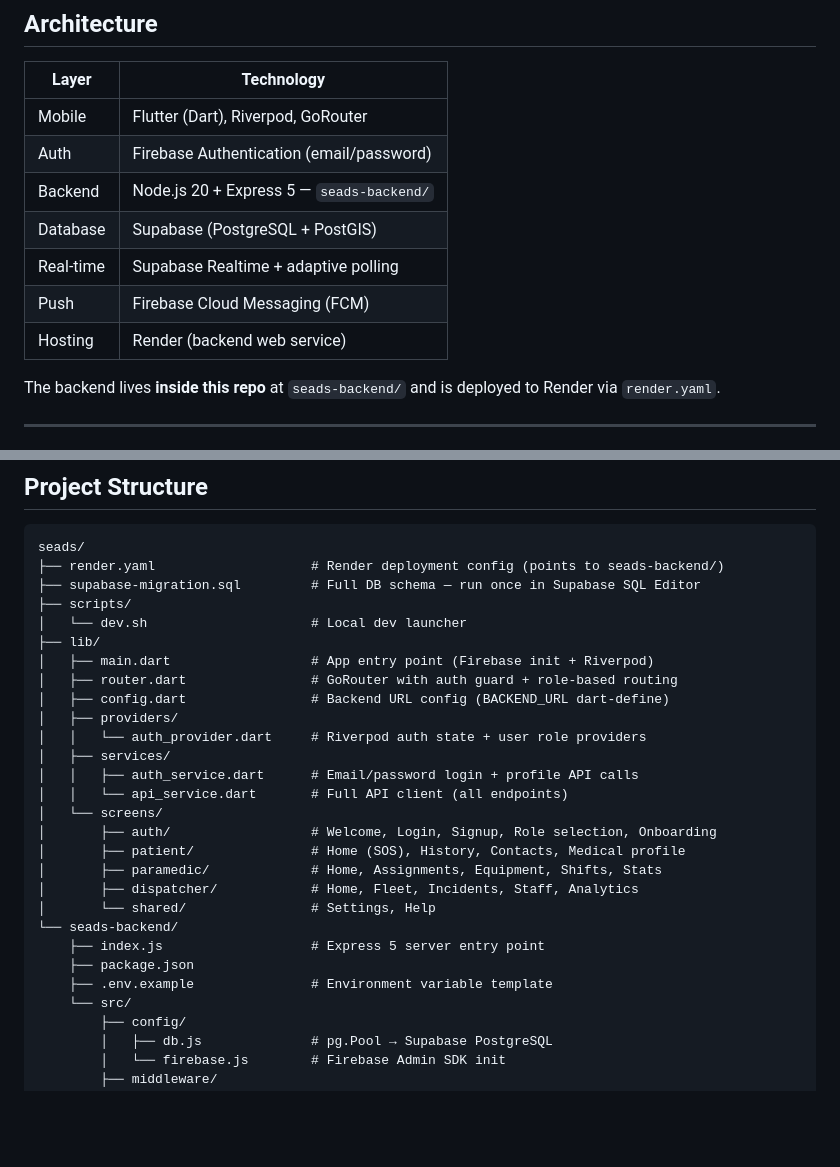
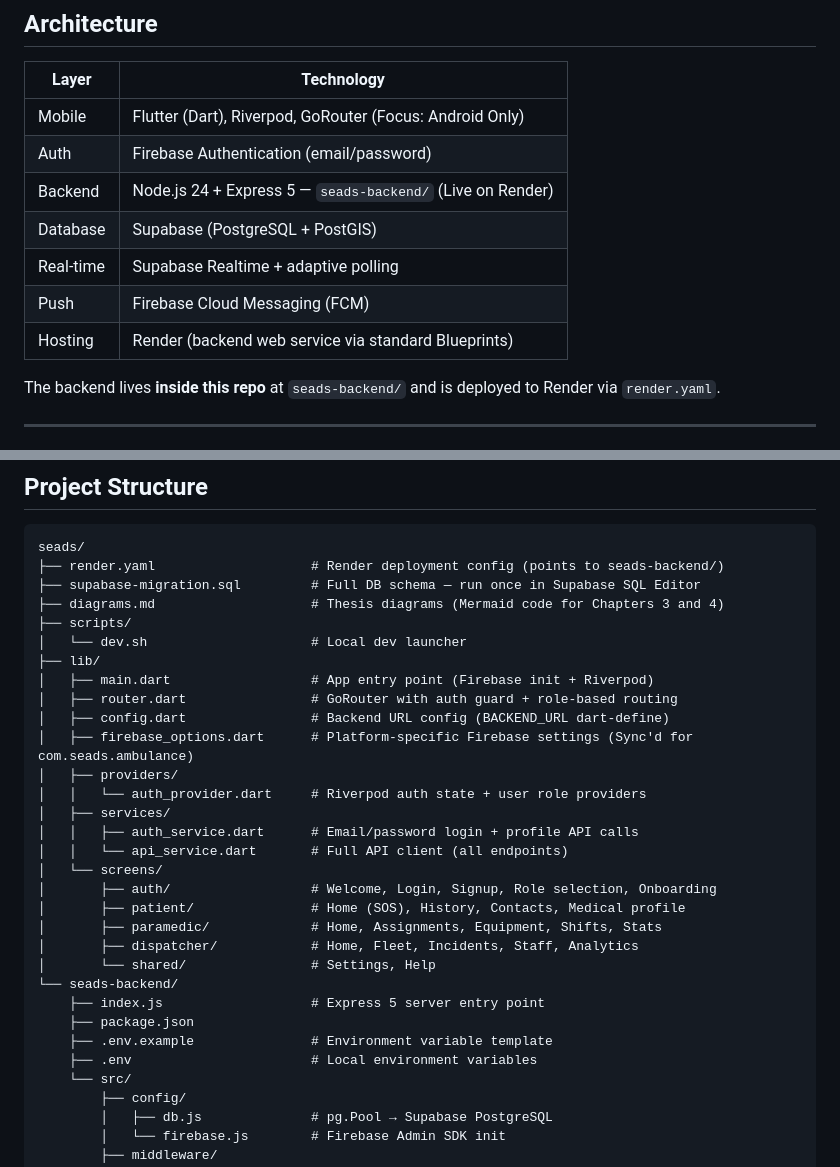
Before and after one commit to Emzy123/seads, a Markdown page: README.md, 2 parts joined by grey strips. GitHub-like rendering; blank space fills up the shorter version.

```diff
--- a/README.md
+++ b/README.md
@@ -8,13 +8,13 @@ A Flutter + Node.js platform that connects **patients**, **paramedics**, and **d
 
 | Layer | Technology |
 |---|---|
-| Mobile | Flutter (Dart), Riverpod, GoRouter |
+| Mobile | Flutter (Dart), Riverpod, GoRouter (Focus: Android Only) |
 | Auth | Firebase Authentication (email/password) |
-| Backend | Node.js 20 + Express 5 — `seads-backend/` |
+| Backend | Node.js 24 + Express 5 — `seads-backend/` (Live on Render) |
 | Database | Supabase (PostgreSQL + PostGIS) |
 | Real-time | Supabase Realtime + adaptive polling |
 | Push | Firebase Cloud Messaging (FCM) |
-| Hosting | Render (backend web service) |
+| Hosting | Render (backend web service via standard Blueprints) |
 
 The backend lives **inside this repo** at `seads-backend/` and is deployed to Render via `render.yaml`.
 
@@ -34,12 +34,14 @@ The backend lives **inside this repo** at `seads-backend/` and is deployed to Re
 seads/
 ├── render.yaml                    # Render deployment config (points to seads-backend/)
 ├── supabase-migration.sql         # Full DB schema — run once in Supabase SQL Editor
+├── diagrams.md                    # Thesis diagrams (Mermaid code for Chapters 3 and 4)
 ├── scripts/
 │   └── dev.sh                     # Local dev launcher
 ├── lib/
 │   ├── main.dart                  # App entry point (Firebase init + Riverpod)
 │   ├── router.dart                # GoRouter with auth guard + role-based routing
 │   ├── config.dart                # Backend URL config (BACKEND_URL dart-define)
+│   ├── firebase_options.dart      # Platform-specific Firebase settings (Sync'd for com.seads.ambulance)
 │   ├── providers/
 │   │   └── auth_provider.dart     # Riverpod auth state + user role providers
 │   ├── services/
@@ -55,6 +57,7 @@ seads/
     ├── index.js                   # Express 5 server entry point
     ├── package.json
     ├── .env.example               # Environment variable template
+    ├── .env                       # Local environment variables
     └── src/
         ├── config/
         │   ├── db.js              # pg.Pool → Supabase PostgreSQL
```
Also changed, not shown: other parts of README.md (+49 -31 lines), diagrams.md (added, +321 -0 lines).
